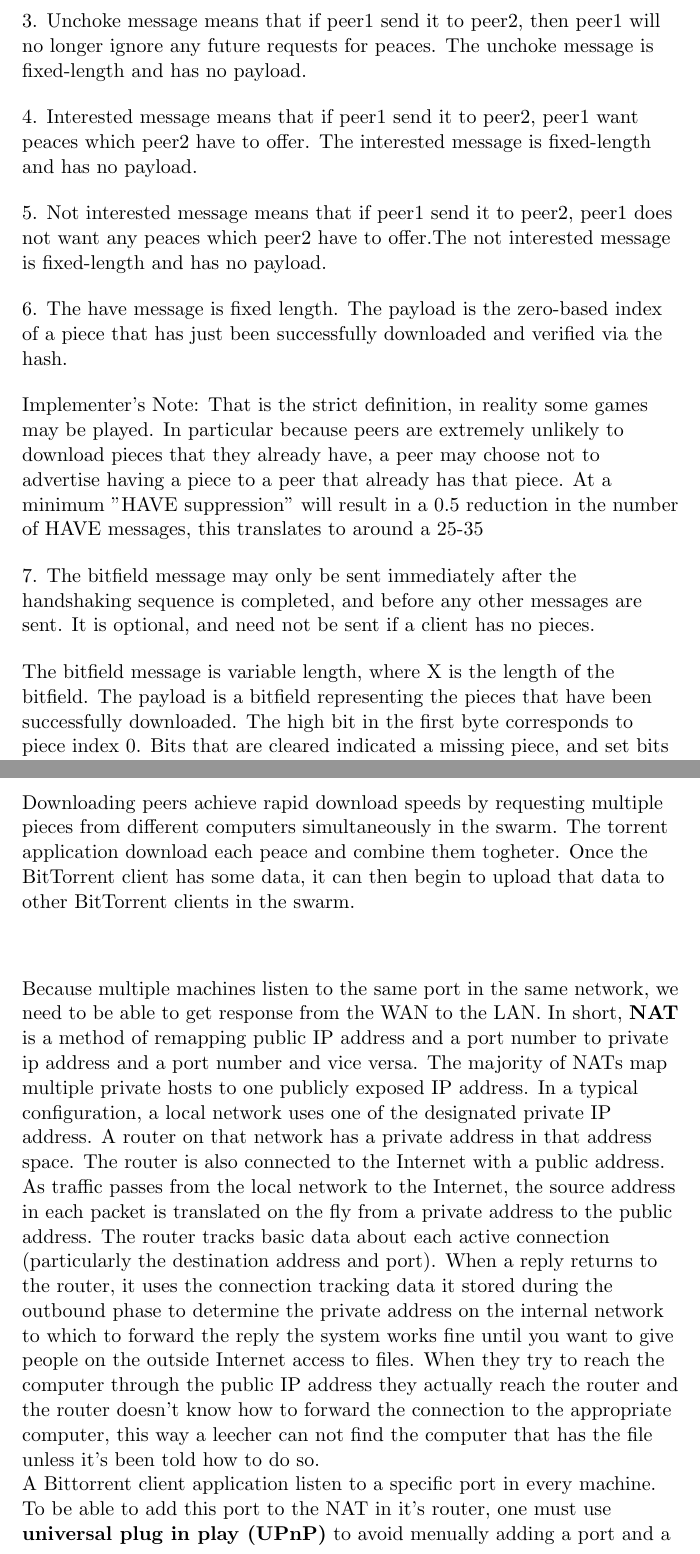
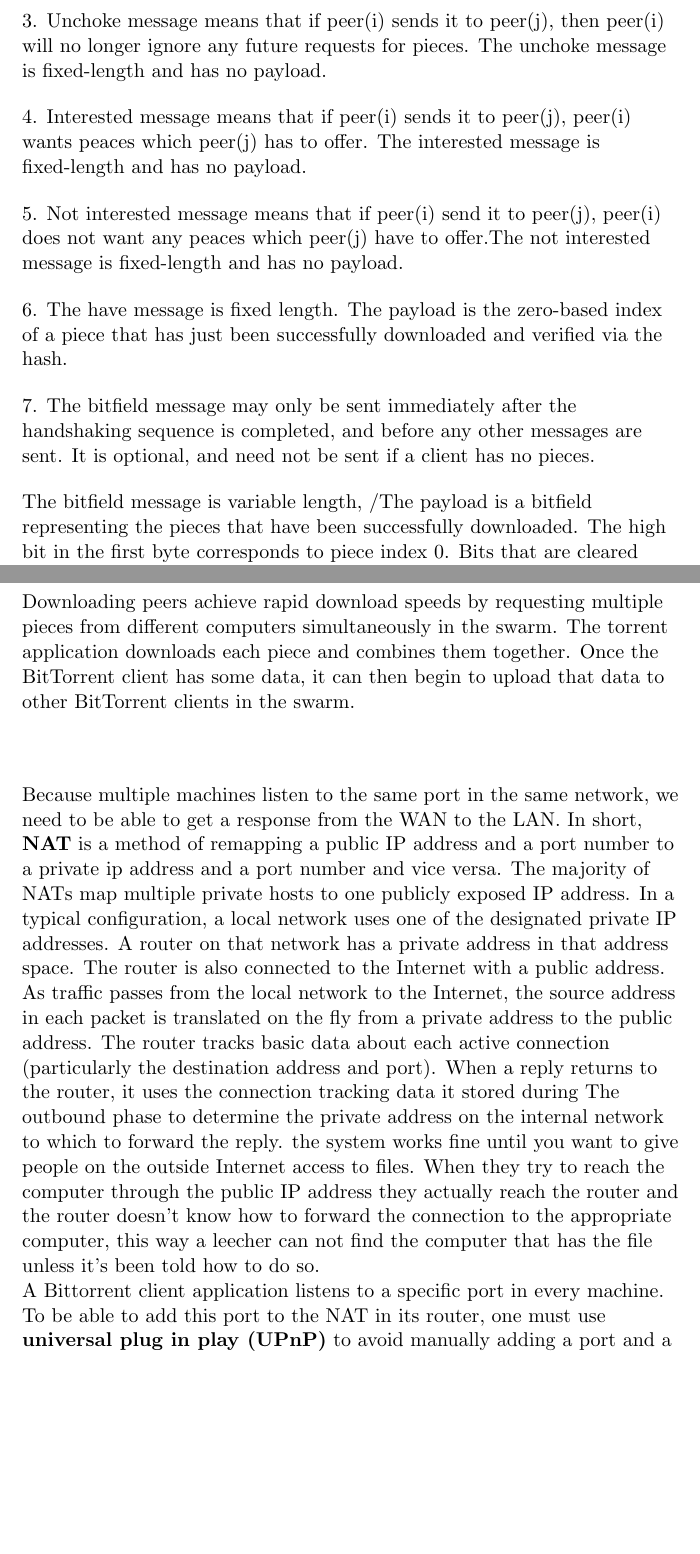
Before and after one commit to stavalfi/TorrentX, a LaTeX document (paper/paper.tex): two parts of pages 3 and 4 of 7, joined at a grey line, cut so that both start at the same text, the shorter picture padded with empty space. Compiled offline with pdfLaTeX.

Commit message:
correcting errors in the first four pages in paper file

```diff
--- a/paper/paper.tex
+++ b/paper/paper.tex
@@ -95,17 +95,17 @@
   \end{flushleft}
   \begin{flushleft}
 
-    3. Unchoke message means that if peer1 send it to peer2, then peer1 will no longer ignore any future requests for peaces. The unchoke message is fixed-length and has no payload.
+    3. Unchoke message means that if peer(i) sends it to peer(j), then peer(i) will no longer ignore any future requests for pieces. The unchoke message is fixed-length and has no payload.
 
   \end{flushleft}
   \begin{flushleft}
 
-    4. Interested message means that if peer1 send it to peer2, peer1 want peaces which peer2 have to offer. The interested message is fixed-length and has no payload.
+    4. Interested message means that if peer(i) sends it to peer(j), peer(i) wants peaces which peer(j) has to offer.  The interested message is fixed-length and has no payload.
 
   \end{flushleft}
   \begin{flushleft}
 
-    5. Not interested message means that if peer1 send it to peer2, peer1 does not want any peaces which peer2 have to offer.The not interested message is fixed-length and has no payload.
+    5. Not interested message means that if peer(i) send it to peer(j), peer(i) does not want any peaces which peer(j) have to offer.The not interested message is fixed-length and has no payload.
 
   \end{flushleft}
   \begin{flushleft}
@@ -115,17 +115,13 @@
   \end{flushleft}
   \begin{flushleft}
 
-    Implementer's Note: That is the strict definition, in reality some games may be played. In particular because peers are extremely unlikely to download pieces that they already have, a peer may choose not to advertise having a piece to a peer that already has that piece. At a minimum "HAVE suppression" will result in a 0.5 reduction in the number of HAVE messages, this translates to around a 25-35% reduction in protocol overhead. At the same time, it may be worthwhile to send a HAVE message to a peer that has that piece already since it will be useful in determining which piece is rare.
-
-  \end{flushleft}
-  \begin{flushleft}
 
     7. The bitfield message may only be sent immediately after the handshaking sequence is completed, and before any other messages are sent. It is optional, and need not be sent if a client has no pieces.
 
   \end{flushleft}
   \begin{flushleft}
 
-    The bitfield message is variable length, where X is the length of the bitfield. The payload is a bitfield representing the pieces that have been successfully downloaded. The high bit in the first byte corresponds to piece index 0. Bits that are cleared indicated a missing piece, and set bits indicate a valid and available piece. Spare bits at the end are set to zero.
+    The bitfield message is variable length, /The payload is a bitfield representing the pieces that have been successfully downloaded. The high bit in the first byte corresponds to piece index 0. Bits that are cleared indicated a missing piece, and set bits indicate a valid and available piece. Spare bits at the end are set to zero.
 
   \end{flushleft}
   \begin{flushleft}
@@ -151,16 +147,16 @@
   \begin{flushleft}
 
     Downloading peers achieve rapid download speeds by requesting multiple pieces from different computers simultaneously in the swarm.
-    The torrent application download each peace and combine them togheter. Once the BitTorrent client has some data, it can then begin to upload that data to other BitTorrent clients in the swarm.
+    The torrent application downloads each piece and combines them together. Once the BitTorrent client has some data, it can then begin to upload that data to other BitTorrent clients in the swarm.
 
   \end{flushleft}
   \begin{flushleft}
   \end{flushleft}
   \begin{flushleft}
 
-    Because multiple machines listen to the same port in the same network, we need to be able to get response from the WAN to the LAN. In short, \textbf{NAT} is a method of remapping public IP address and a port number to private ip address and a port number and vice versa. The majority of NATs map multiple private hosts to one publicly exposed IP address. In a typical configuration, a local network uses one of the designated private IP address. A router on that network has a private address in that address space. The router is also connected to the Internet with a public address. As traffic passes from the local network to the Internet, the source address in each packet is translated on the fly from a private address to the public address. The router tracks basic data about each active connection (particularly the destination address and port). When a reply returns to the router, it uses the connection tracking data it stored during the outbound phase to determine the private address on the internal network to which to forward the reply the system works fine until you want to give people on the outside Internet access to files. When they try to reach the computer through the public IP address they actually reach the router and the router doesn't know how to forward the connection to the appropriate computer, this way a leecher can not find the computer that has the file unless it's been told how to do so.
+    Because multiple machines listen to the same port in the same network, we need to be able to get a response from the WAN to the LAN. In short, \textbf{NAT} is a method of remapping a public IP address and a port number to a private ip address and a port number and vice versa. The majority of NATs map multiple private hosts to one publicly exposed IP address. In a typical configuration, a local network uses one of the designated private IP addresses. A router on that network has a private address in that address space. The router is also connected to the Internet with a public address. As traffic passes from the local network to the Internet, the source address in each packet is translated on the fly from a private address to the public address. The router tracks basic data about each active connection (particularly the destination address and port). When a reply returns to the router, it uses the connection tracking data it stored during The outbound phase to determine the private address on the internal network to which to forward the reply. the system works fine until you want to give people on the outside Internet access to files. When they try to reach the computer through the public IP address they actually reach the router and the router doesn't know how to forward the connection to the appropriate computer, this way a leecher can not find the computer that has the file unless it's been told how to do so.
 
-    A Bittorrent client application listen to a specific port in every machine. To be able to add this port to the NAT in it's router, one must use \textbf{universal plug in play (UPnP)} to avoid menually adding a port and a ip address to the NAT. The UPNP is a way to configure the NAT in any programming language. Telling the router which computer to forward a connection to is called \textbf{port forwarding}, each server based application has a port number it works through, its port number is very useful in giving the router the information it needs to forward a connection.
+    A Bittorrent client application listens to a specific port in every machine. To be able to add this port to the NAT in its router, one must use \textbf{universal plug in play (UPnP)} to avoid manually adding a port and a ip address to the NAT. The UPNP is a way to configure the NAT in any programming language. Telling the router which computer to forward a connection to is called \textbf{port forwarding}, each server based application has a port number it works through, its port number is very useful in giving the router the information it needs to forward a connection.
 
   \end{flushleft}
 
```
Also changed, not shown: paper/paper.tex (24 more changed lines).
